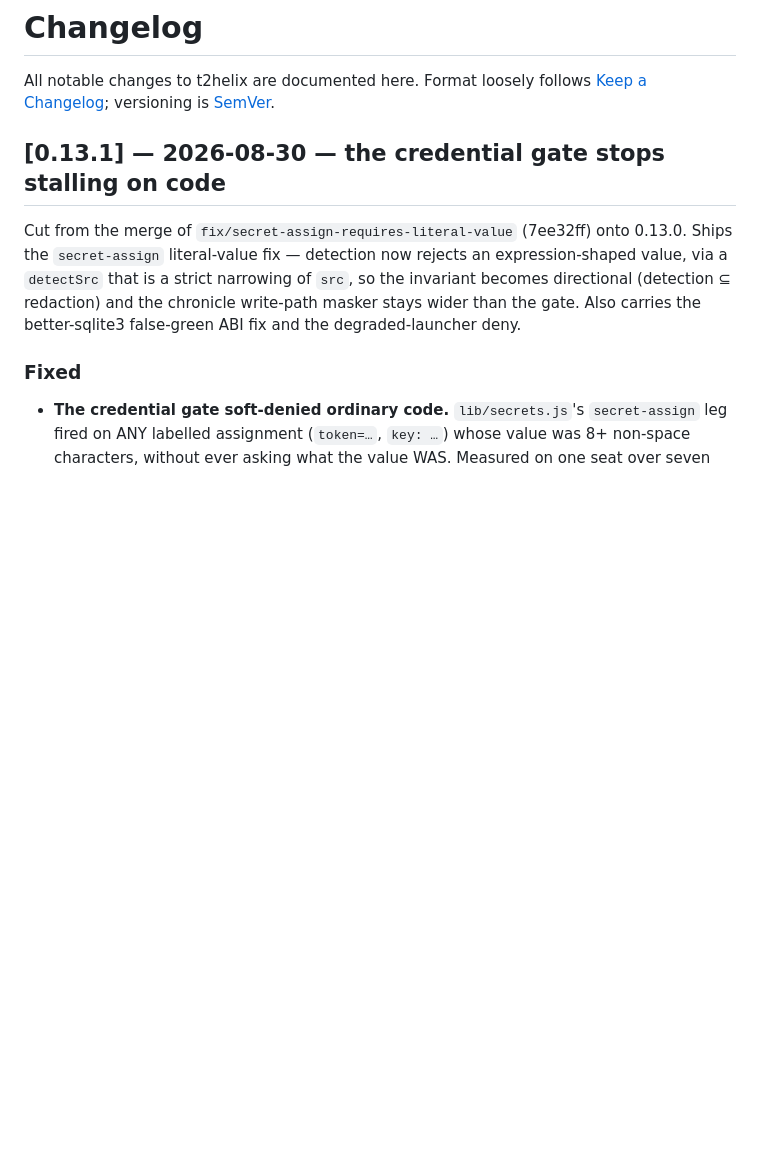
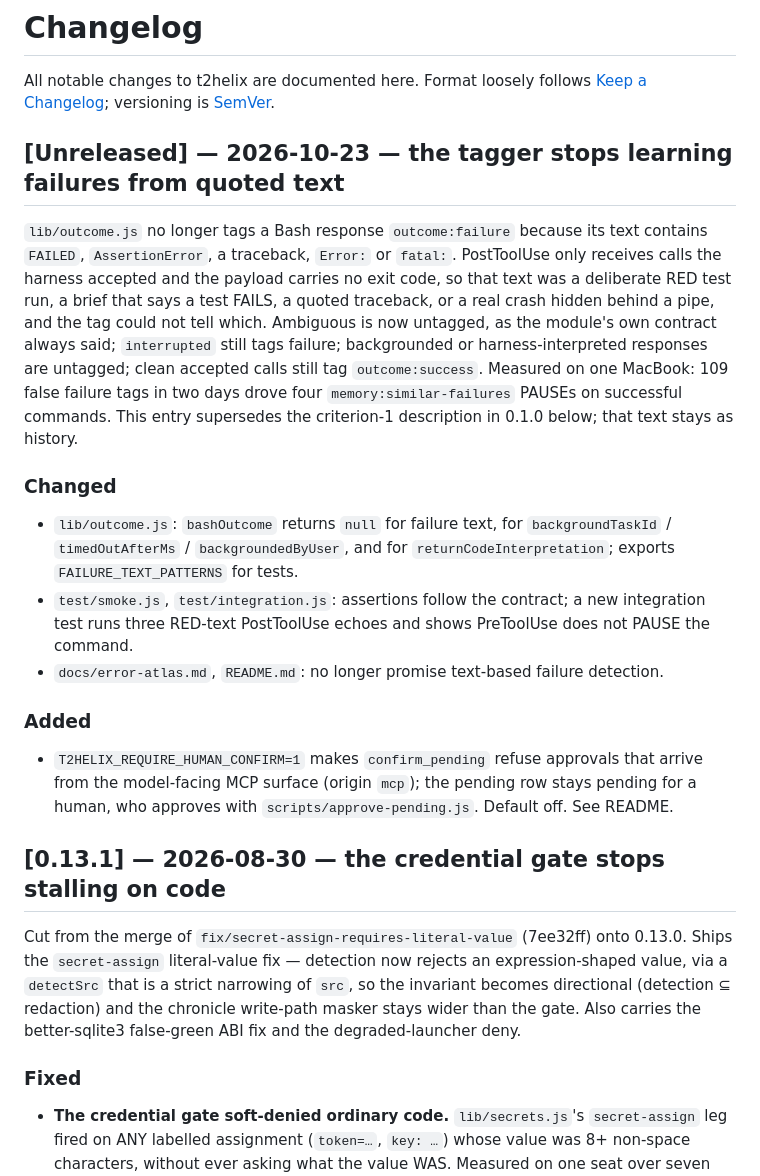
Before and after one commit to templetwo/t2helix, a Markdown page: CHANGELOG.md, the part around the change. GitHub-like rendering; blank space fills up the shorter version.

Commit message:
docs: describe the outcome tagger's contract and the human-confirm switch
docs/error-atlas.md and README.md no longer promise text-based failure
detection: outcome:failure now comes only from an interrupted call or an
Edit/Write error string, ambiguous Bash text is untagged, and the atlas
auto-lookup is deferred to a PostToolUseFailure hook that is not yet
registered. CHANGELOG.md gains an [Unreleased] entry for the tagger change
and the default-off T2HELIX_REQUIRE_HUMAN_CONFIRM switch (Task 3 of this
branch). Verified: release:doctor --quick STATUS: TRUE, report identical
to HEAD's; smoke 174 passed, 0 failed (unchanged).

Co-Authored-By: Claude Opus 5.5 <noreply@anthropic.com>
Claude-Session: https://claude.ai/code/session_01Sicv7CNVfJUD5wVQnZHP7j

```diff
--- a/CHANGELOG.md
+++ b/CHANGELOG.md
@@ -2,6 +2,37 @@
 
 All notable changes to t2helix are documented here. Format loosely follows
 [Keep a Changelog](https://keepachangelog.com/); versioning is [SemVer](https://semver.org/).
+
+## [Unreleased] — 2026-10-23 — the tagger stops learning failures from quoted text
+
+`lib/outcome.js` no longer tags a Bash response `outcome:failure` because its
+text contains `FAILED`, `AssertionError`, a traceback, `Error:` or `fatal:`.
+PostToolUse only receives calls the harness accepted and the payload carries
+no exit code, so that text was a deliberate RED test run, a brief that says a
+test FAILS, a quoted traceback, or a real crash hidden behind a pipe, and the
+tag could not tell which. Ambiguous is now untagged, as the module's own
+contract always said; `interrupted` still tags failure; backgrounded or
+harness-interpreted responses are untagged; clean accepted calls still tag
+`outcome:success`. Measured on one MacBook: 109 false failure tags in two
+days drove four `memory:similar-failures` PAUSEs on successful commands.
+This entry supersedes the criterion-1 description in 0.1.0 below; that text
+stays as history.
+
+### Changed
+- `lib/outcome.js`: `bashOutcome` returns `null` for failure text, for
+  `backgroundTaskId` / `timedOutAfterMs` / `backgroundedByUser`, and for
+  `returnCodeInterpretation`; exports `FAILURE_TEXT_PATTERNS` for tests.
+- `test/smoke.js`, `test/integration.js`: assertions follow the contract; a new
+  integration test runs three RED-text PostToolUse echoes and shows PreToolUse
+  does not PAUSE the command.
+- `docs/error-atlas.md`, `README.md`: no longer promise text-based failure
+  detection.
+
+### Added
+- `T2HELIX_REQUIRE_HUMAN_CONFIRM=1` makes `confirm_pending` refuse approvals
+  that arrive from the model-facing MCP surface (origin `mcp`); the pending row
+  stays pending for a human, who approves with `scripts/approve-pending.js`.
+  Default off. See README.
 
 ## [0.13.1] — 2026-08-30 — the credential gate stops stalling on code
 
```
Also changed, not shown: README.md (+1 -1 lines), docs/error-atlas.md (+9 -7 lines).
